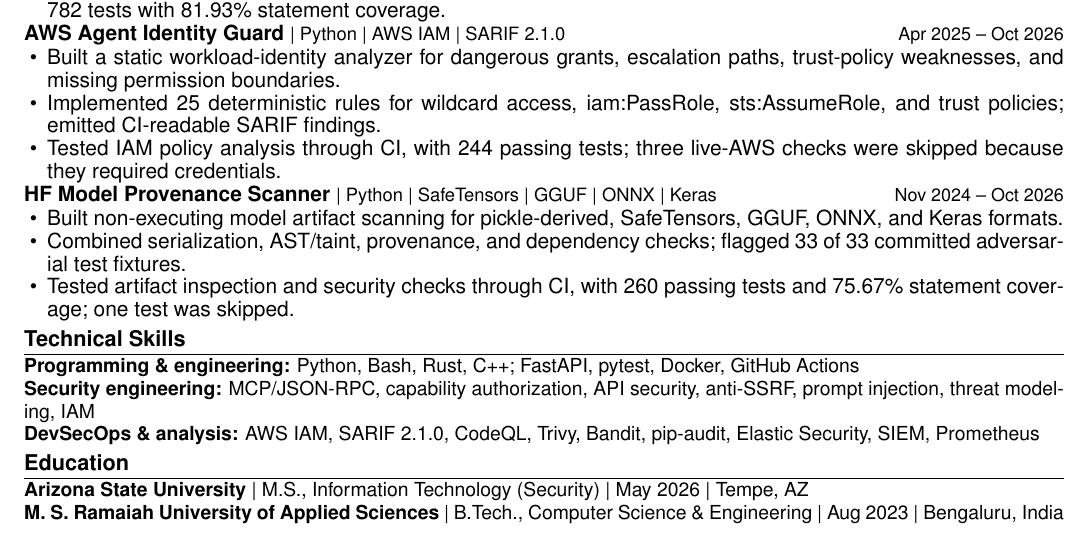
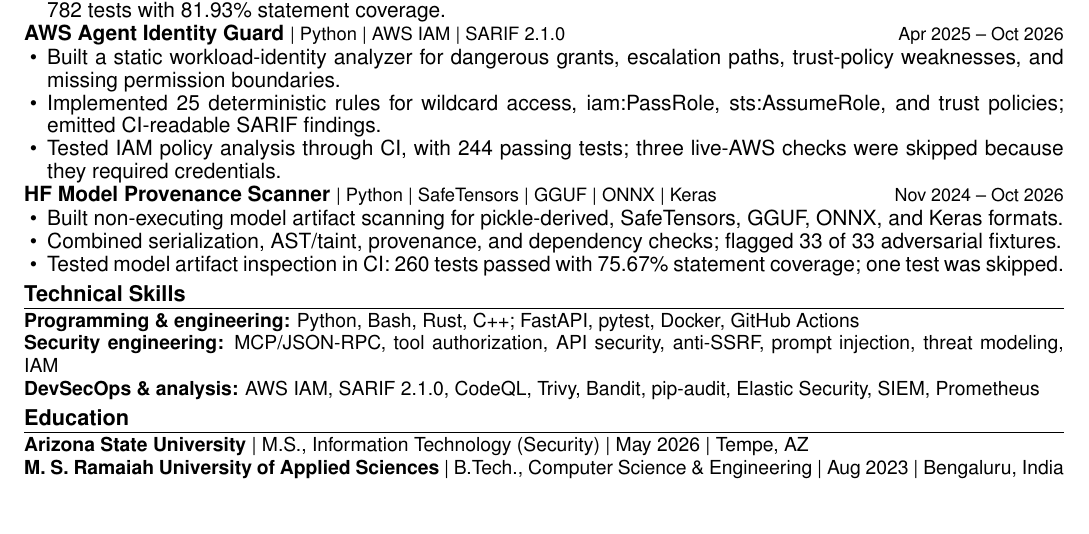
Before and after one commit to poojakira/Pooja_Kiran_Portfolio_Website, a LaTeX CV (resume/Pooja_Kiran_Agentic_AI_Security_Engineer_Resume.tex): part of the page, cut so that both start at the same text. Compiled offline with pdfLaTeX.

Commit message:
resume: remove awkward line breaks in model scanner bullets

```diff
--- a/resume/Pooja_Kiran_Agentic_AI_Security_Engineer_Resume.tex
+++ b/resume/Pooja_Kiran_Agentic_AI_Security_Engineer_Resume.tex
@@ -56,14 +56,14 @@
 \proj{\href{https://github.com/poojakira/hf-model-provenance-scanner}{HF Model Provenance Scanner}}{Python | SafeTensors | GGUF | ONNX | Keras}{Nov 2024 -- Oct 2026}
 \begin{itemize}
 \item Built non-executing model artifact scanning for pickle-derived, SafeTensors, GGUF, ONNX, and Keras formats.
-\item Combined serialization, AST/taint, provenance, and dependency checks; flagged 33 of 33 committed adversarial test fixtures.
-\item Tested artifact inspection and security checks through CI, with 260 passing tests and 75.67\% statement coverage; one test was skipped.
+\item Combined serialization, AST/taint, provenance, and dependency checks; flagged 33 of 33 adversarial fixtures.
+\item Tested model artifact inspection in CI: 260 tests passed with 75.67\% statement coverage; one test was skipped.
 \end{itemize}
 
 \section{Technical Skills}
 {\fontsize{9.7}{10.7}\selectfont
 \textbf{Programming \& engineering:} Python, Bash, Rust, C++; FastAPI, pytest, Docker, GitHub Actions\\
-\textbf{Security engineering:} MCP/JSON-RPC, capability authorization, API security, anti-SSRF, prompt injection, threat modeling, IAM\\
+\textbf{Security engineering:} MCP/JSON-RPC, tool authorization, API security, anti-SSRF, prompt injection, threat modeling, IAM\\
 \textbf{DevSecOps \& analysis:} AWS IAM, SARIF 2.1.0, CodeQL, Trivy, Bandit, pip-audit, Elastic Security, SIEM, Prometheus}
 
 \section{Education}
```
